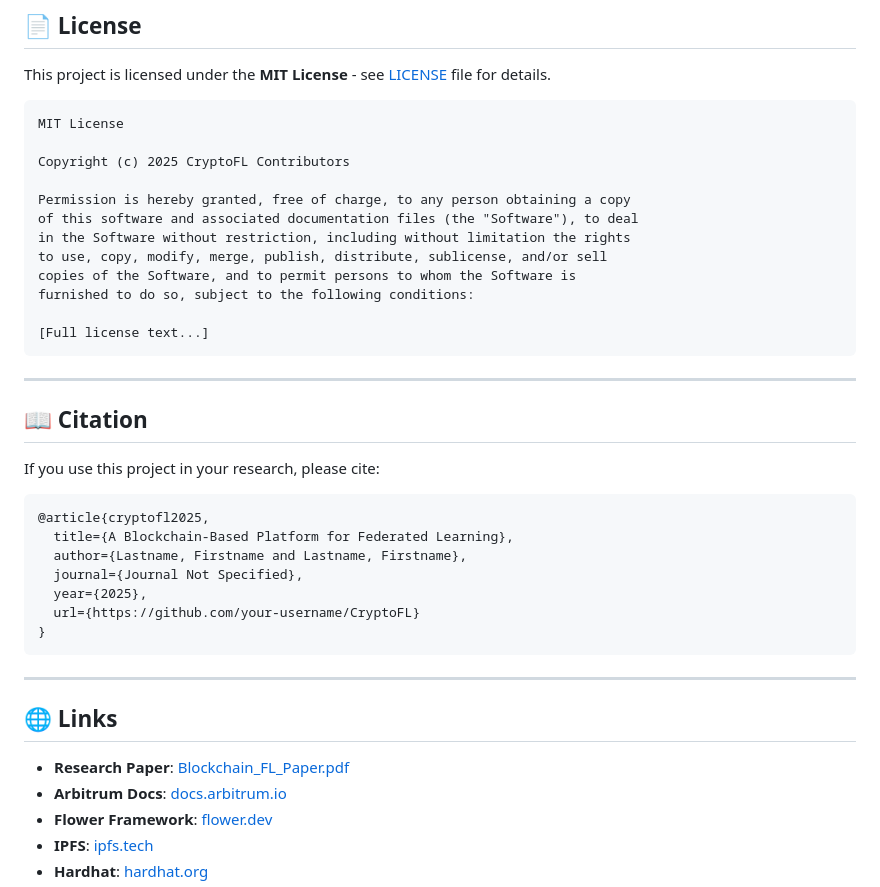
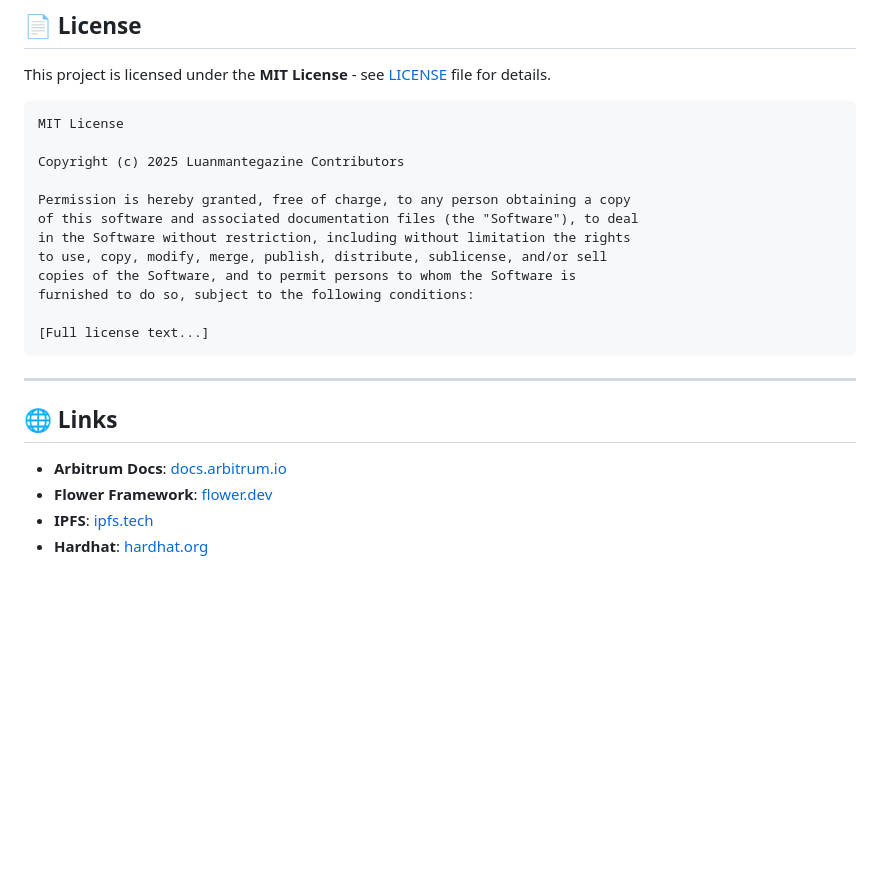
Before and after one commit to Luanmantegazine/cryptoFL, a Markdown page: README.md, the part around the change. Rendered like a GitHub page; blank space fills up the shorter version.

````diff
--- a/README.md
+++ b/README.md
@@ -724,7 +724,7 @@ This project is licensed under the **MIT License** - see [LICENSE](LICENSE) file
 ```
 MIT License
 
-Copyright (c) 2025 CryptoFL Contributors
+Copyright (c) 2025 Luanmantegazine Contributors
 
 Permission is hereby granted, free of charge, to any person obtaining a copy
 of this software and associated documentation files (the "Software"), to deal
@@ -738,24 +738,8 @@ furnished to do so, subject to the following conditions:
 
 ---
 
-## 📖 Citation
-
-If you use this project in your research, please cite:
-```bibtex
-@article{cryptofl2025,
-  title={A Blockchain-Based Platform for Federated Learning},
-  author={Lastname, Firstname and Lastname, Firstname},
-  journal={Journal Not Specified},
-  year={2025},
-  url={https://github.com/your-username/CryptoFL}
-}
-```
-
----
-
 ## 🌐 Links
 
-- **Research Paper**: [Blockchain_FL_Paper.pdf](Blockchain_FL_Paper.pdf)
 - **Arbitrum Docs**: [docs.arbitrum.io](https://docs.arbitrum.io)
 - **Flower Framework**: [flower.dev](https://flower.dev)
 - **IPFS**: [ipfs.tech](https://ipfs.tech)
````
